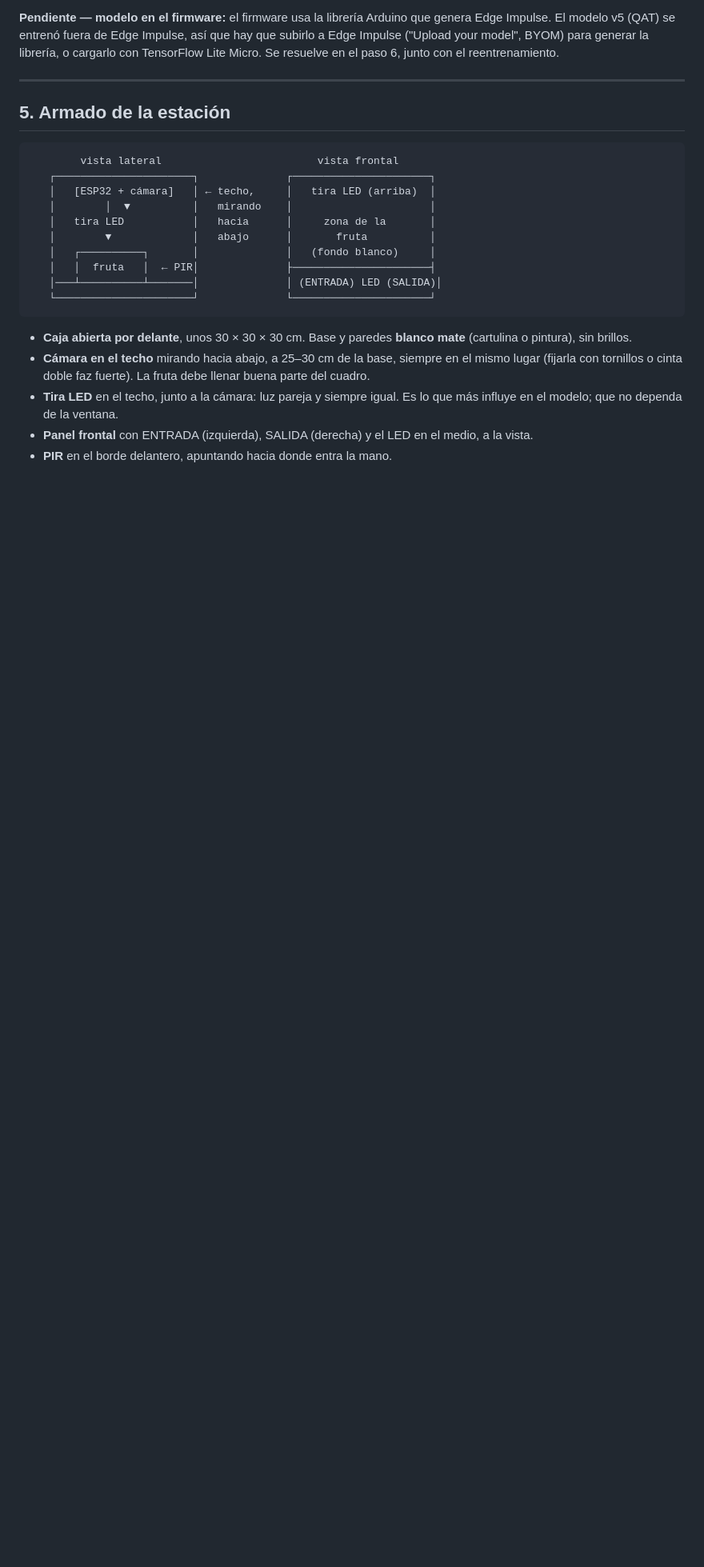
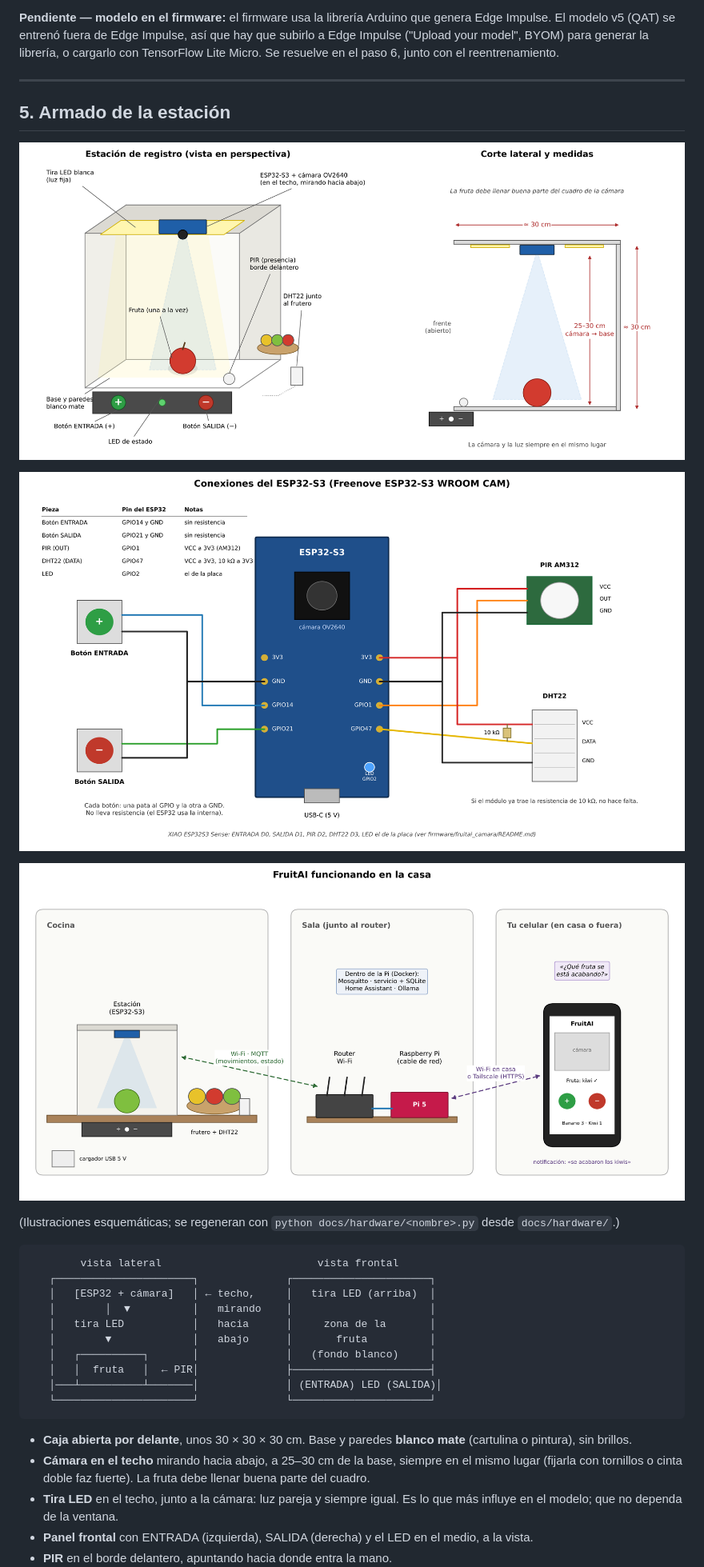
Before and after one commit to JavierAnd0/ProyectoFrutIA, a Markdown page: docs/puesta_en_marcha.md, the part around the change. Shown at 80% size. Rendered like a GitHub page; pictures changed too: docs/hardware/casa.png (added), docs/hardware/conexiones.png (added), docs/hardware/estacion.png (added); blank space fills up the shorter version.

Commit message:
Ilustraciones del hardware: estación, conexiones del ESP32 y el sistema en la casa
Co-Authored-By: Claude Opus 5.5 <noreply@anthropic.com>
Claude-Session: https://claude.ai/code/session_01SreeH6hyerNrcj6ak5J1AA

````diff
--- a/docs/puesta_en_marcha.md
+++ b/docs/puesta_en_marcha.md
@@ -172,6 +172,14 @@ con TensorFlow Lite Micro. Se resuelve en el paso 6, junto con el reentrenamient
 
 ## 5. Armado de la estación
 
+![Estación de registro](hardware/estacion.png)
+
+![Conexiones del ESP32-S3](hardware/conexiones.png)
+
+![FruitAI en la casa](hardware/casa.png)
+
+(Ilustraciones esquemáticas; se regeneran con `python docs/hardware/<nombre>.py` desde `docs/hardware/`.)
+
 ```
         vista lateral                         vista frontal
    ┌──────────────────────┐              ┌──────────────────────┐
````
Also changed, not shown: 3 other files.
